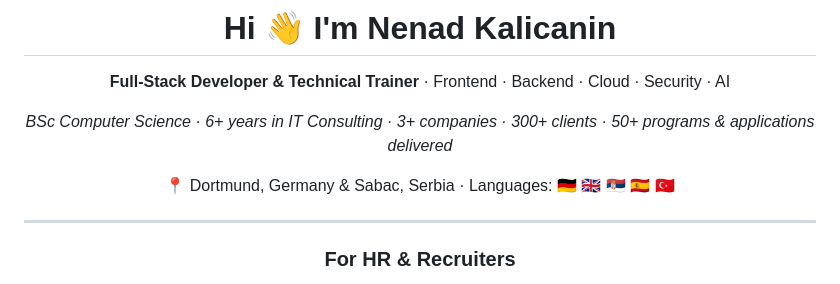
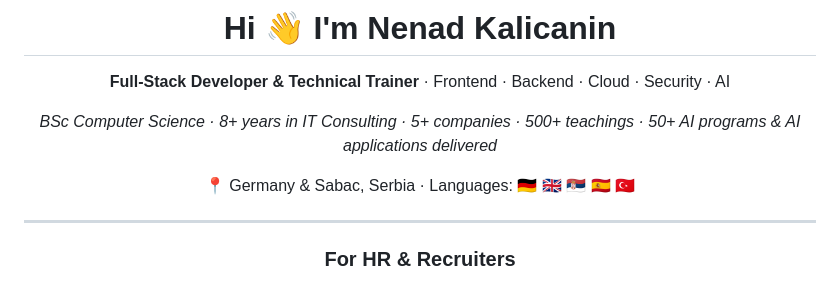
Before and after one commit to nekagit/nekagit, a Markdown page: README.md, the part around the change. Rendered like a GitHub page.

```diff
--- a/README.md
+++ b/README.md
@@ -4,9 +4,9 @@
 
 **Full-Stack Developer & Technical Trainer** · Frontend · Backend · Cloud · Security · AI
 
-*BSc Computer Science · 6+ years in IT Consulting · 3+ companies · 300+ clients · 50+ programs & applications delivered*
+*BSc Computer Science · 8+ years in IT Consulting · 5+ companies · 500+ teachings · 50+ AI programs & AI applications delivered*
 
-📍 Dortmund, Germany & Sabac, Serbia · Languages: 🇩🇪 🇬🇧 🇷🇸 🇪🇸 🇹🇷
+📍 Germany & Sabac, Serbia · Languages: 🇩🇪 🇬🇧 🇷🇸 🇪🇸 🇹🇷
 
 ---
 
```
